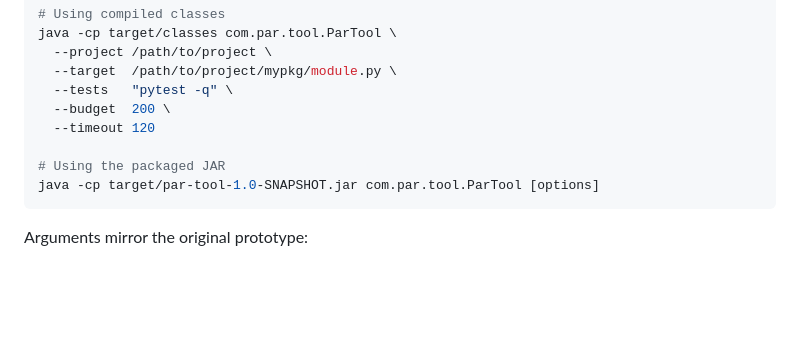
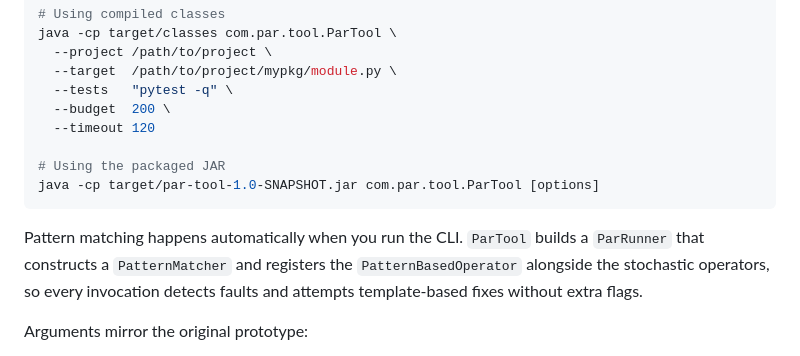
Before and after one commit to bell-kevin/PAR-tool, a Markdown page: README.md, the part around the change. Drawn GitHub-style; blank space fills up the shorter version.

Commit message:
Document automatic pattern matcher usage

````diff
--- a/README.md
+++ b/README.md
@@ -101,6 +101,11 @@ java -cp target/classes com.par.tool.ParTool \
 java -cp target/par-tool-1.0-SNAPSHOT.jar com.par.tool.ParTool [options]
 ```
 
+Pattern matching happens automatically when you run the CLI. `ParTool` builds a
+`ParRunner` that constructs a `PatternMatcher` and registers the
+`PatternBasedOperator` alongside the stochastic operators, so every invocation
+detects faults and attempts template-based fixes without extra flags.
+
 Arguments mirror the original prototype:
 
 - `--project`: project root that will be copied into a temporary workspace (defaults to the parent of `--target`).
````
